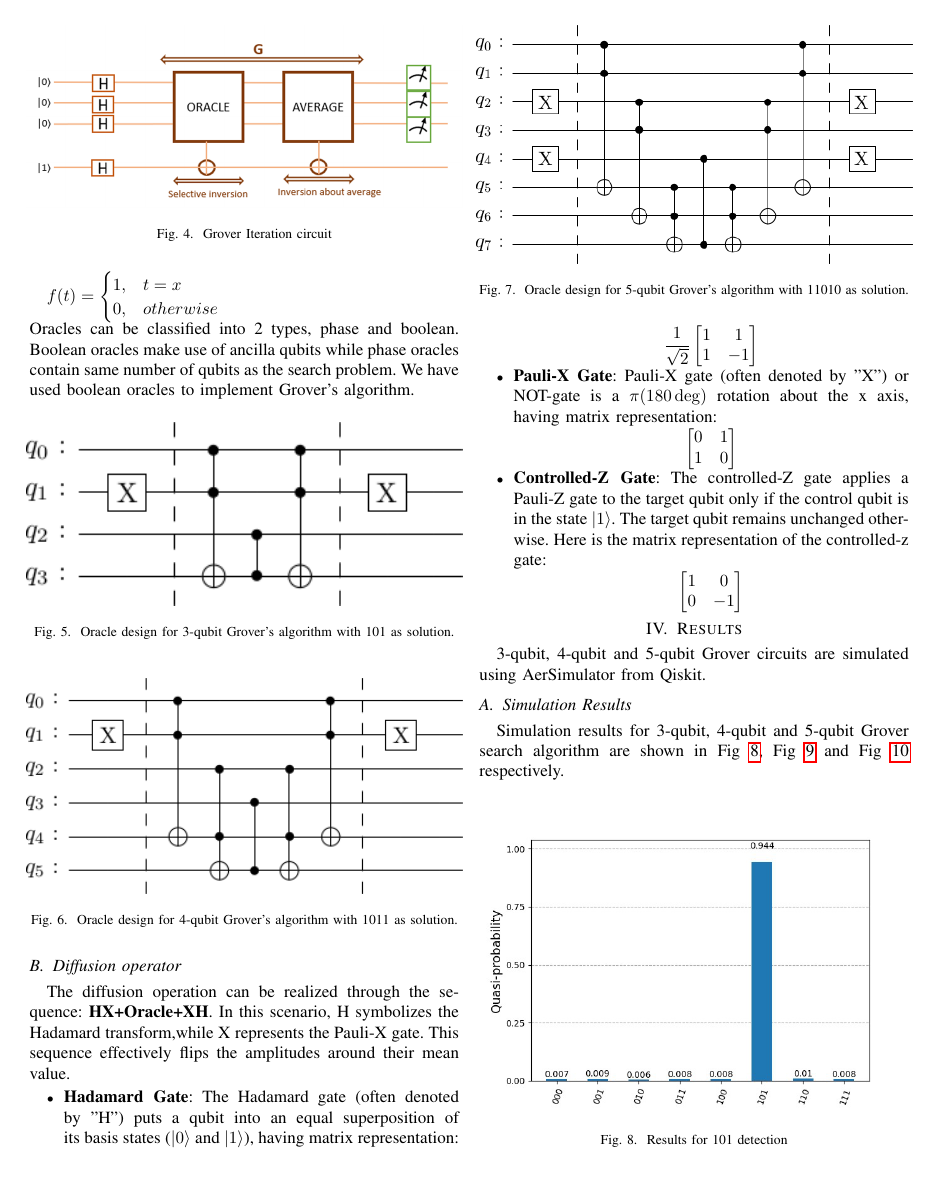
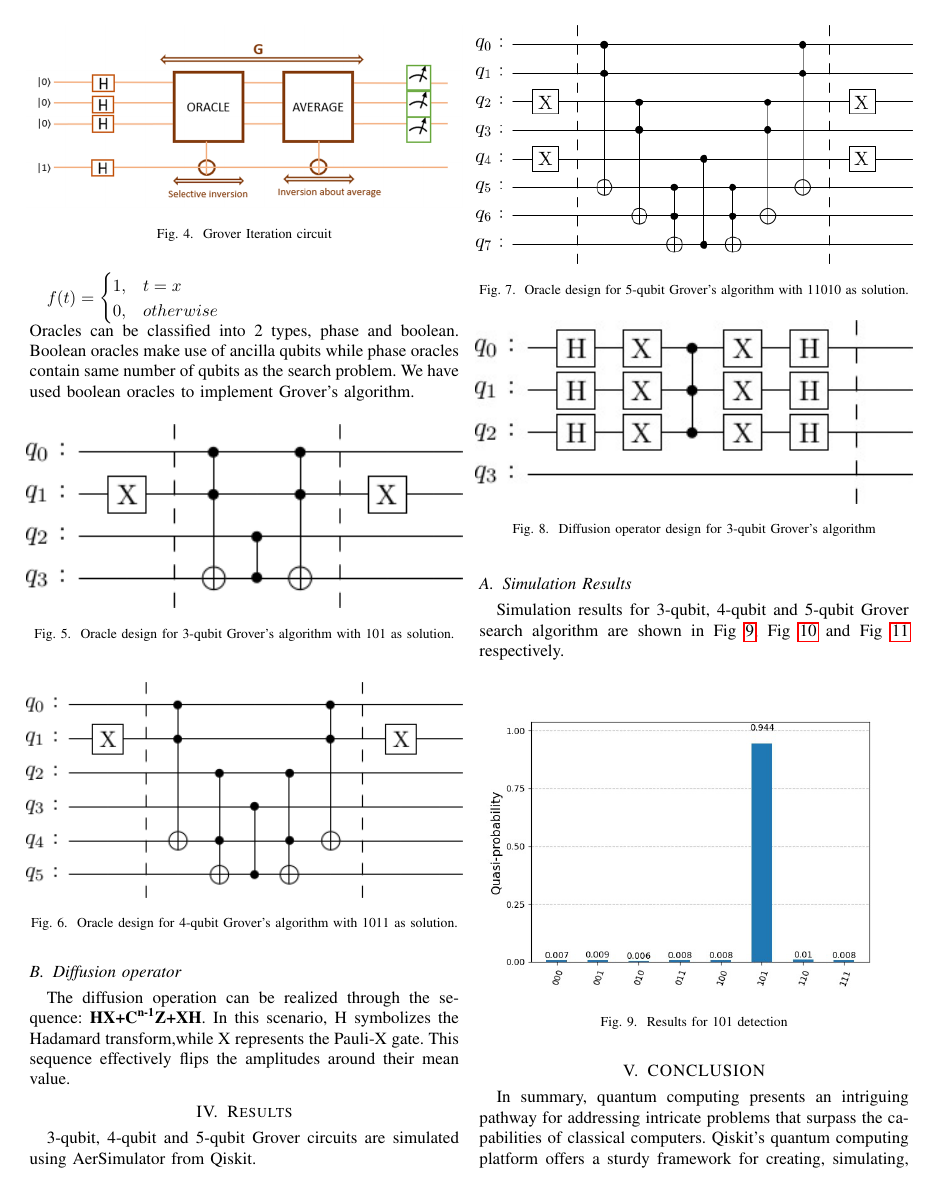
Before and after one commit to bhendi-boi/sep_10_conf, a LaTeX paper (grovers_algo.tex): page 3 of 4. Compiled offline with pdfLaTeX; a missing font is replaced by an installed copy or a similar font; a LaTeX package or settings file that is missing is left out.

Commit message:
added diffusion part from vikranth

```diff
--- a/grovers_algo.tex
+++ b/grovers_algo.tex
@@ -241,38 +241,16 @@ Oracles can be classified into 2 types, phase and boolean. Boolean oracles make
 \end{figure}
 
 \subsection{Diffusion operator}
-The diffusion operation can be realized through the sequence: \textbf{HX+Oracle+XH}. In this scenario, H symbolizes
+The diffusion operation can be realized through the sequence: \textbf{HX+$\textbf{C}^{\textbf{n-1}}\textbf{Z}$+XH}. In this scenario, H symbolizes
 the Hadamard transform,while X represents the Pauli-X gate.
 This sequence effectively flips the amplitudes around their
 mean value.
 
-\begin{itemize}
-	\item \textbf{Hadamard Gate}: The Hadamard gate (often denoted by "H") puts a qubit into an equal superposition of its basis states ($| 0 \rangle $ and $| 1 \rangle $),
-	      having matrix representation: \\
-	      \begin{center}
-		      $\dfrac{1}{\sqrt{2}}
-			      \begin{bmatrix}
-				      1 & 1  \\
-				      1 & -1
-			      \end{bmatrix}$
-	      \end{center}
-	\item \textbf{Pauli-X Gate}: Pauli-X gate (often denoted by "X") or NOT-gate is a $ \pi (180\deg) $ rotation about the x axis, having matrix representation:
-	      \begin{center}
-		      $ \begin{bmatrix}
-				      0 & 1 \\
-				      1 & 0
-			      \end{bmatrix}$
-	      \end{center}
-	\item \textbf{Controlled-Z Gate}: The controlled-Z gate applies a
-	      Pauli-Z gate to the target qubit only if the control qubit is
-	      in the state  $| 1 \rangle $. The target qubit remains unchanged otherwise. Here is the matrix representation of the controlled-z gate:
-	      \begin{center}
-		      $ \begin{bmatrix}
-				      1 & 0  \\
-				      0 & -1
-			      \end{bmatrix} $
-	      \end{center}
-\end{itemize}
+\begin{figure}[htbp]
+	\centerline{\includegraphics[width=9cm,height=10cm,keepaspectratio]{3-qubit-diff.png}}
+	\caption{Diffusion operator design for 3-qubit Grover’s algorithm}
+	\label{3diff}
+\end{figure}
 
 \section{Results}
 3-qubit, 4-qubit and 5-qubit Grover circuits are simulated using AerSimulator from Qiskit.
```
Also changed, not shown: 3-qubit-diff.png (added), grovers_algo.pdf, 3 other files.
